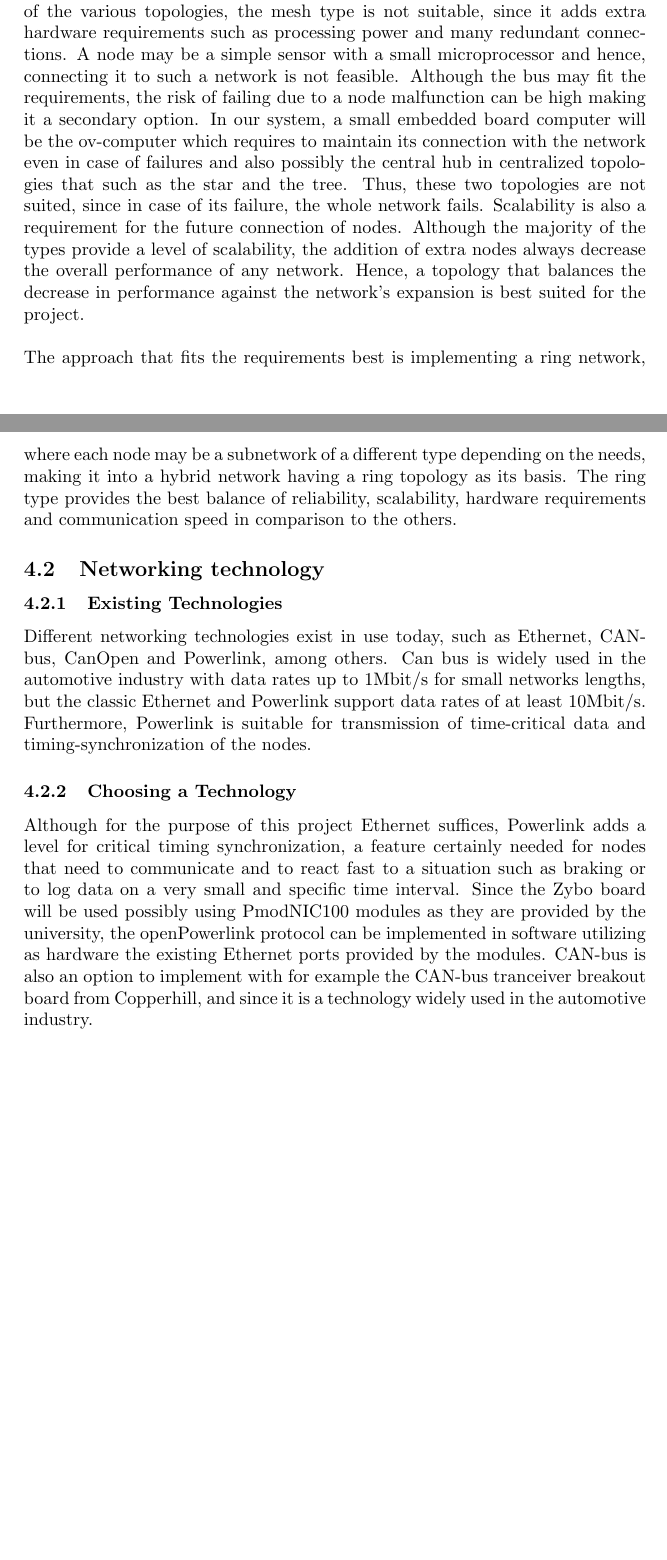
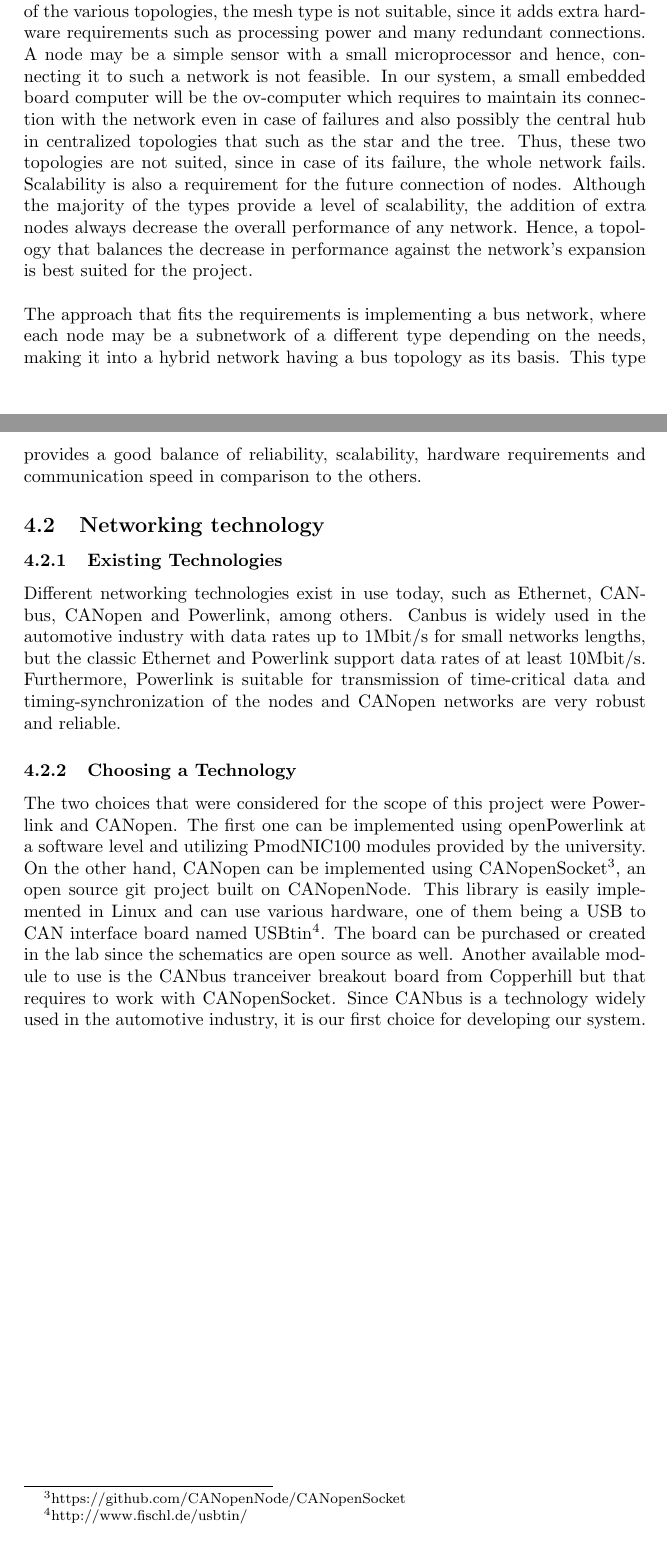
Before and after one commit to dieseld23/SEM2PRO, a LaTeX document (report/main.tex, which reads report/sections/localnetwork_requirements.tex): two parts of pages 13 and 14 of 15, joined at a grey line, cut so that both start at the same text. Compiled offline with pdfLaTeX.

Commit message:
CANopen and CANopenSocket for Linux + Bus topology

```diff
--- a/report/sections/localnetwork_requirements.tex
+++ b/report/sections/localnetwork_requirements.tex
@@ -23,14 +23,16 @@ The communication between the various nodes does not require a central hub. Two
 \end{itemize}
 
 \subsubsection{Suitable Topology}
-Based on the purpose of the network to be implemented and the pros and cons of the various topologies, the mesh type is not suitable, since it adds extra hardware requirements such as processing power and many redundant connections. A node may be a simple sensor with a small microprocessor and hence, connecting it to such a network is not feasible. Although the bus may fit the requirements, the risk of failing due to a node malfunction can be high making it a secondary option. In our system, a small embedded board computer will be the ov-computer which requires to maintain its connection with the network even in case of failures and also possibly the central hub in centralized topologies that such as the star and the tree. Thus, these two topologies are not suited, since in case of its failure, the whole network fails. Scalability is also a requirement for the future connection of nodes. Although the majority of the types provide a level of scalability, the addition of extra nodes always decrease the overall performance of any network. Hence, a topology that balances the decrease in performance against the network's expansion is best suited for the project.\\\\
-The approach that fits the requirements best is implementing a ring network, where each node may be a subnetwork of a different type depending on the needs, making it into a hybrid network having a ring topology as its basis. The ring type provides the best balance of reliability, scalability, hardware requirements and communication speed in comparison to the others.
+Based on the purpose of the network to be implemented and the pros and cons of the various topologies, the mesh type is not suitable, since it adds extra hardware requirements such as processing power and many redundant connections. A node may be a simple sensor with a small microprocessor and hence, connecting it to such a network is not feasible. In our system, a small embedded board computer will be the ov-computer which requires to maintain its connection with the network even in case of failures and also possibly the central hub in centralized topologies that such as the star and the tree. Thus, these two topologies are not suited, since in case of its failure, the whole network fails. Scalability is also a requirement for the future connection of nodes. Although the majority of the types provide a level of scalability, the addition of extra nodes always decrease the overall performance of any network. Hence, a topology that balances the decrease in performance against the network's expansion is best suited for the project.\\\\
+The approach that fits the requirements is implementing a bus network, where each node may be a subnetwork of a different type depending on the needs, making it into a hybrid network having a bus topology as its basis. This type provides a good balance of reliability, scalability, hardware requirements and communication speed in comparison to the others.
 
 \subsection{Networking technology}
 
 \subsubsection{Existing Technologies}
-Different networking technologies exist in use today, such as Ethernet, CAN-bus, CanOpen and Powerlink, among others. Can bus is widely used in the automotive industry with data rates up to 1Mbit/s for small networks lengths, but the classic Ethernet and Powerlink support data rates of at least 10Mbit/s. Furthermore, Powerlink is suitable for transmission of time-critical data and timing-synchronization of the nodes.
+Different networking technologies exist in use today, such as Ethernet, CANbus, CANopen and Powerlink, among others. Canbus is widely used in the automotive industry with data rates up to 1Mbit/s for small networks lengths, but the classic Ethernet and Powerlink support data rates of at least 10Mbit/s. Furthermore, Powerlink is suitable for transmission of time-critical data and timing-synchronization of the nodes and CANopen networks are very robust and reliable.
 \subsubsection{Choosing a Technology}
-Although for the purpose of this project Ethernet suffices, Powerlink adds a level for critical timing synchronization, a feature certainly needed for nodes that need to communicate and to react fast to a situation such as braking or to log data on a very small and specific time interval. Since the Zybo board will be used possibly using PmodNIC100 modules as they are provided by the university, the openPowerlink protocol can be implemented in software utilizing as hardware the existing Ethernet ports provided by the modules. CAN-bus is also an option to implement with for example the CAN-bus tranceiver breakout board from Copperhill, and since it is a technology widely used in the automotive industry.
+The two choices that were considered for the scope of this project were Powerlink and CANopen. The first one can be implemented using openPowerlink at a software level and utilizing PmodNIC100 modules provided by the university. On the other hand, CANopen can be implemented using CANopenSocket\footnote{https://github.com/CANopenNode/CANopenSocket}, an open source git project built on CANopenNode. This library is easily implemented in Linux and can use various hardware, one of them being a USB to CAN interface board named USBtin\footnote{http://www.fischl.de/usbtin/}. The board can be purchased or created in the lab since the schematics are open source as well. Another available module to use is the CANbus tranceiver breakout board from Copperhill but that requires to work with CANopenSocket. Since CANbus is a technology widely used in the automotive industry, it is our first choice for developing our system.
+
+%Although for the purpose of this project Ethernet suffices, Powerlink adds a level for critical timing synchronization, a feature certainly needed for nodes that need to communicate and to react fast to a situation such as braking or to log data on a very small and specific time interval. Since the Zybo board will be used possibly using PmodNIC100 modules as they are provided by the university, the openPowerlink protocol can be implemented in software utilizing as hardware the existing Ethernet ports provided by the modules. CAN-bus is also an option to implement with for example the CAN-bus tranceiver breakout board from Copperhill, and since it is a technology widely used in the automotive industry.
 %link to CAN tranceiver: http://copperhilltech.com/can-bus-mini-breakout-board/
 %\todo[inline]{Martin: I'm not so sure, at the ring network wins over the bus on any of those points. Both the bus and ring can only have one node sending at a time, the whole thing goes to shit if one cable is cut, the ring actually requires two ethernet ports, whereas the bus only requires one. I would agree though, that the speed is significantly better, but that's thanks to eternet.}
```
